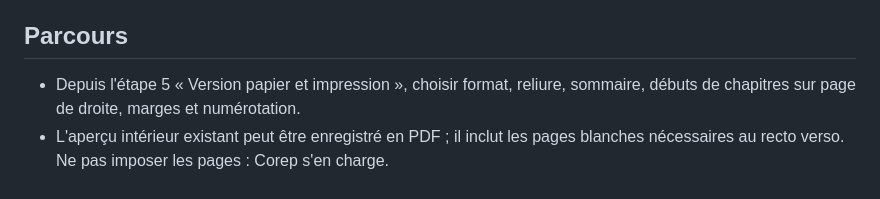
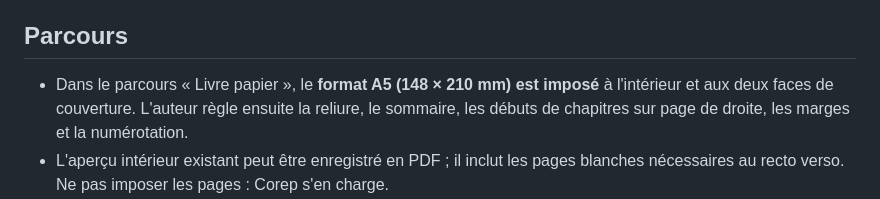
Before and after one commit to jasmin-abernathy/librairie-universelle, a Markdown page: docs/PAPER-PUBLICATION-ASSISTANT.md, the part around the change. Drawn GitHub-style.

Commit message:
Mettre à jour la documentation de l’assistant papier après verrouillage A5

```diff
--- a/docs/PAPER-PUBLICATION-ASSISTANT.md
+++ b/docs/PAPER-PUBLICATION-ASSISTANT.md
@@ -3,7 +3,7 @@
 La composition papier est **indépendante d'Atelier EPUB**. L'EPUB peut être utilisé comme **source de lecture seule** du manuscrit pour composer un intérieur PDF : jamais de correction/réécriture d'EPUB par cet assistant.
 
 ## Parcours
-- Depuis l'étape 5 « Version papier et impression », choisir format, reliure, sommaire, débuts de chapitres sur page de droite, marges et numérotation.
+- Dans le parcours « Livre papier », le **format A5 (148 × 210 mm) est imposé** à l'intérieur et aux deux faces de couverture. L'auteur règle ensuite la reliure, le sommaire, les débuts de chapitres sur page de droite, les marges et la numérotation.
 - L'aperçu intérieur existant peut être enregistré en PDF ; il inclut les pages blanches nécessaires au recto verso. Ne pas imposer les pages : Corep s'en charge.
 - Cliquer sur « Ouvrir l'assistant de couvertures » pour composer **première et quatrième de couverture séparément**, avec titre, auteur, résumé, ISBN facultatif et images locales. L'outil prépare l'impression PDF par face sans demander de largeur de tranche.
 - Importer les deux PDF produits, ou des images déjà prêtes, dans les champs papier dédiés du formulaire.
```
